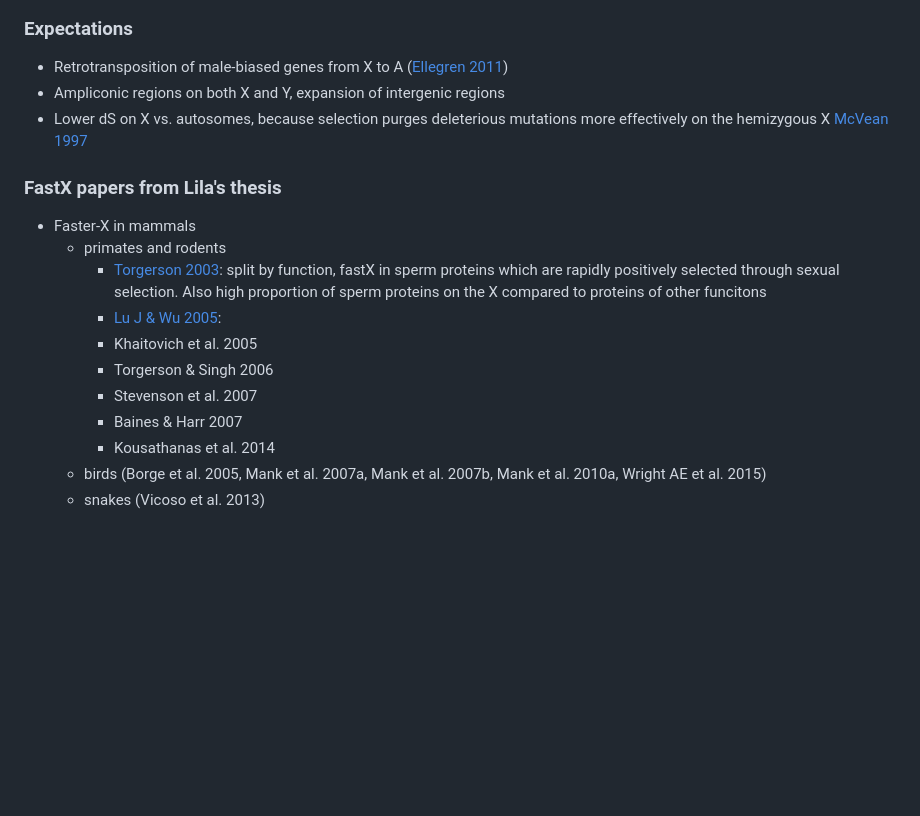
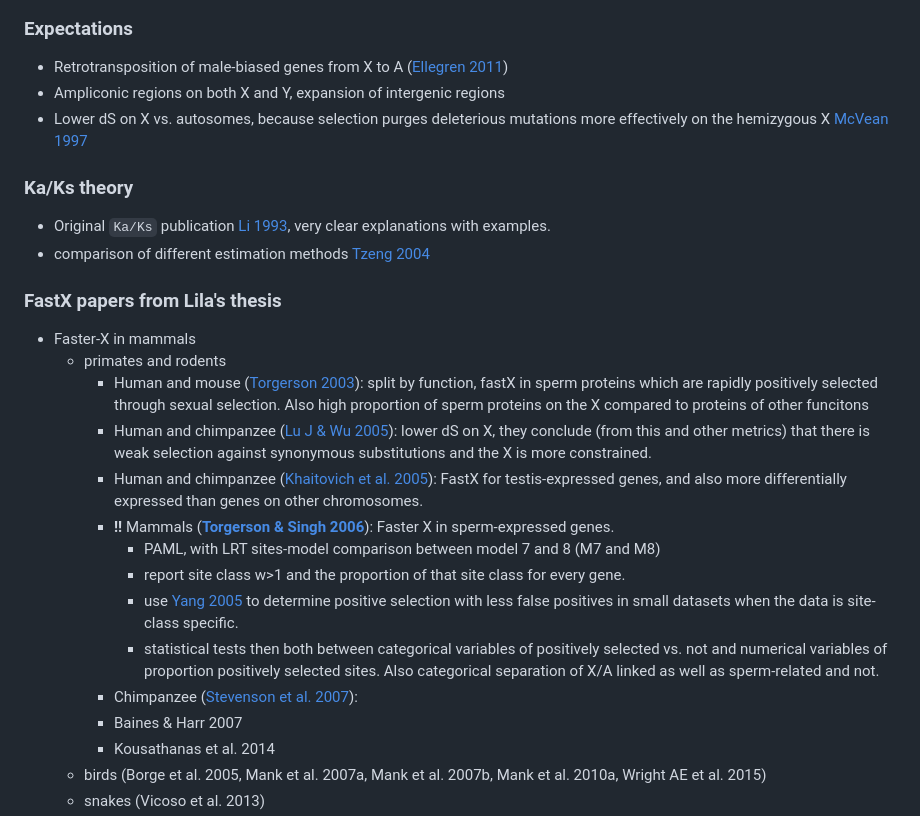
Before and after one commit to milena-t/PhD_chapter3, a Markdown page: README.md, the part around the change. Drawn GitHub-style; blank space fills up the shorter version.

Commit message:
more reading

```diff
--- a/README.md
+++ b/README.md
@@ -32,15 +32,24 @@ DTOL open data release policy [here](https://www.darwintreeoflife.org/wp-content
 * Ampliconic regions on both X and Y, expansion of intergenic regions
 * Lower dS on X vs. autosomes, because selection purges deleterious mutations more effectively on the hemizygous X [McVean 1997](https://www.nature.com/articles/386388a0)
 
+### Ka/Ks theory
+
+* Original `Ka/Ks` publication [Li 1993](https://link.springer.com/article/10.1007/BF02407308), very clear explanations with examples.
+* comparison of different estimation methods [Tzeng 2004](https://academic.oup.com/mbe/article/21/12/2290/1071055?login=true)
+
 ### FastX papers from Lila's thesis
 
 * Faster-X in mammals
   * primates and rodents
-    * [Torgerson 2003](https://academic.oup.com/mbe/article/20/10/1705/1164324): split by function, fastX in sperm proteins which are rapidly positively selected through sexual selection. Also high proportion of sperm proteins on the X compared to proteins of other funcitons
-    * [Lu J & Wu 2005](https://www.pnas.org/doi/abs/10.1073/pnas.0500436102):
-    * Khaitovich et al. 2005
-    * Torgerson & Singh 2006
-    * Stevenson et al. 2007
+    * Human and mouse ([Torgerson 2003](https://academic.oup.com/mbe/article/20/10/1705/1164324)): split by function, fastX in sperm proteins which are rapidly positively selected through sexual selection. Also high proportion of sperm proteins on the X compared to proteins of other funcitons
+    * Human and chimpanzee ([Lu J & Wu 2005](https://www.pnas.org/doi/abs/10.1073/pnas.0500436102)): lower dS on X, they conclude (from this and other metrics) that  there is weak selection against synonymous substitutions and the X is more constrained.
+    * Human and chimpanzee ([Khaitovich et al. 2005](https://www.science.org/doi/full/10.1126/science.1108296)): FastX for testis-expressed genes, and also more differentially expressed than genes on other chromosomes.
+    * **!!** Mammals ([**Torgerson & Singh 2006**](https://www.nature.com/articles/6800749)): Faster X in sperm-expressed genes.
+      * PAML, with LRT sites-model comparison between model 7 and 8 (M7 and M8)
+      * report site class w>1 and the proportion of that site class for every gene.
+      * use [Yang 2005](https://academic.oup.com/mbe/article/22/4/1107/1083468) to determine positive selection with less false positives in small datasets when the data is site-class specific.
+      * statistical tests then both between categorical variables of positively selected vs. not and numerical variables of proportion positively selected sites. Also categorical separation of X/A linked as well as sperm-related and not.
+    * Chimpanzee ([Stevenson et al. 2007](https://link.springer.com/article/10.1186/1471-2164-8-129)):
     * Baines & Harr 2007
     * Kousathanas et al. 2014
   * birds (Borge et al. 2005, Mank et al. 2007a, Mank et al. 2007b, Mank et al. 2010a, Wright AE et al. 2015)
```
